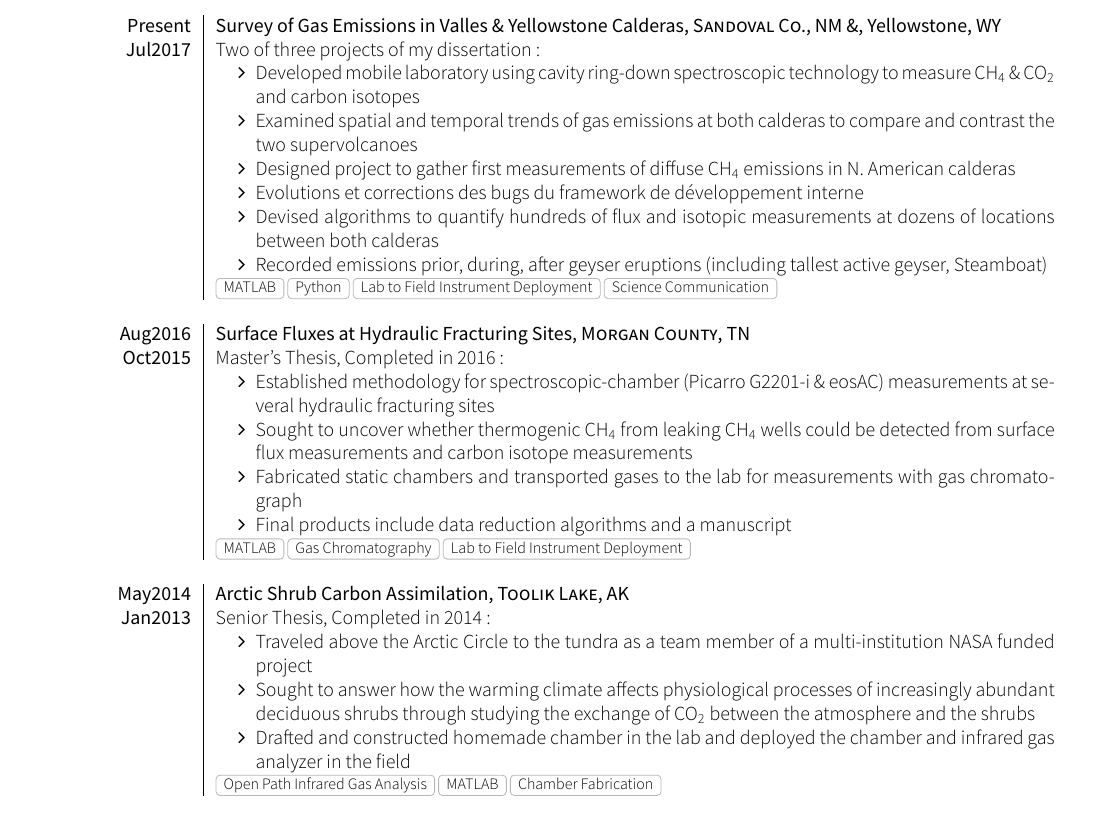
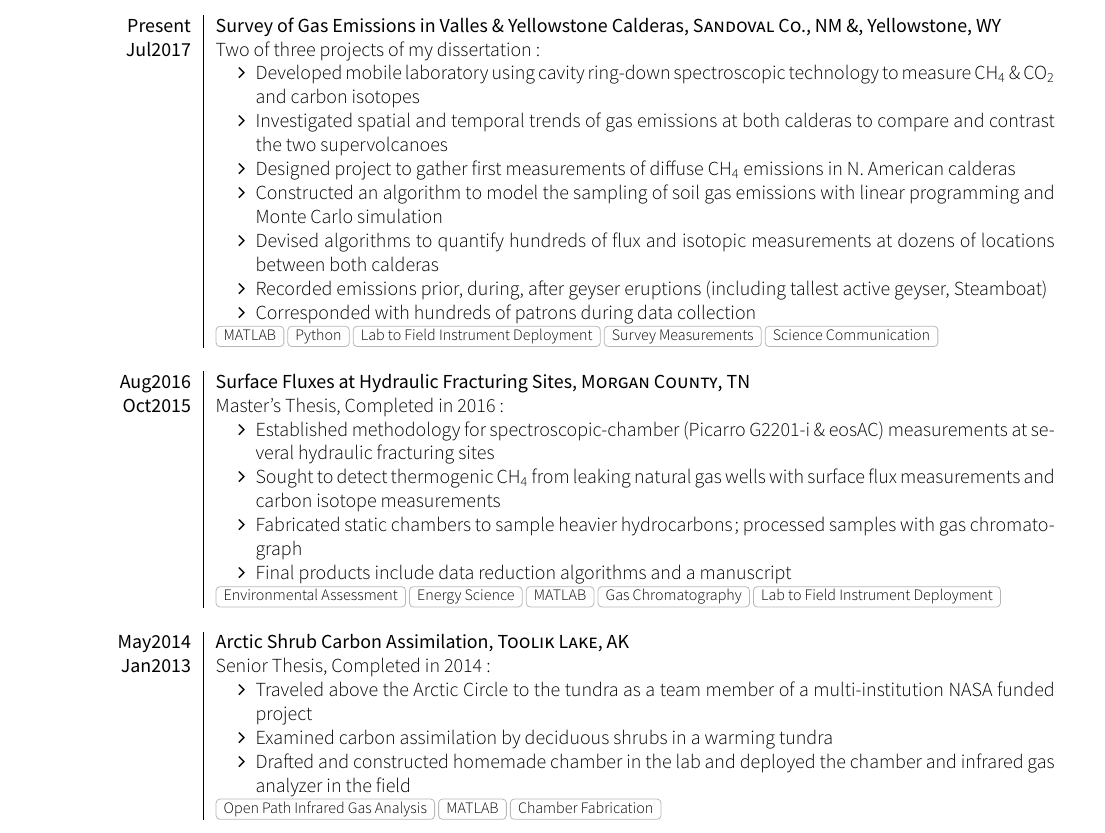
Before and after one commit to 907Resident/Geoscience-CV, a LaTeX CV (cv.tex, which reads section_experience.tex): part of page 1 of 3 before the commit and part of page 1 of 2 after it, cut so that both start at the same text. Compiled offline with XeLaTeX; a missing font is replaced by an installed copy or a similar font; a LaTeX package or settings file that is missing is left out.

Commit message:
second draft after making edits on hard copy

```diff
--- a/section_experience.tex
+++ b/section_experience.tex
@@ -31,14 +31,15 @@
                     Two of three projects of my dissertation:
                       \begin{itemize}
                         \item Developed mobile laboratory using cavity ring-down spectroscopic technology to measure \ce{CH4} \& \ce{CO2} and carbon isotopes
-                        \item Examined spatial and temporal trends of gas emissions at both calderas to compare and contrast the two supervolcanoes
+                        \item Investigated spatial and temporal trends of gas emissions at both calderas to compare and contrast the two supervolcanoes
                         \item Designed project to gather first measurements of diffuse \ce{CH4} emissions in N. American calderas
-                        \item Evolutions et corrections des bugs du framework de développement interne
+                        \item Constructed an algorithm to model the sampling of soil gas emissions with linear programming and Monte Carlo simulation
                         \item Devised algorithms to quantify hundreds of flux and isotopic measurements at dozens of locations between both calderas
                         \item Recorded emissions prior, during, after geyser eruptions (including tallest active geyser, Steamboat)
+                        \item Corresponded with hundreds of patrons during data collection
                       \end{itemize}
                     }
-                    {MATLAB, Python, Lab to Field Instrument Deployment, Science Communication}
+                    {MATLAB, Python, Lab to Field Instrument Deployment, Survey Measurements, Science Communication}
   \emptySeparator
   \experience
   {Aug2016}       {Surface Fluxes at Hydraulic Fracturing Sites}{Morgan County}{TN}
@@ -46,12 +47,12 @@
                    Master's Thesis, Completed in 2016:
                      \begin{itemize}
                         \item Established methodology for spectroscopic-chamber (Picarro G2201-i \& eosAC) measurements at several hydraulic fracturing sites
-                        \item Sought to uncover whether thermogenic \ce{CH4} from leaking \ce{CH4} wells could be detected from surface flux measurements and carbon isotope measurements
-                        \item Fabricated static chambers and transported gases to the lab for measurements with gas chromatograph
+                        \item Sought to detect thermogenic \ce{CH4} from leaking natural gas wells with surface flux measurements and carbon isotope measurements
+                        \item Fabricated static chambers to sample heavier hydrocarbons; processed samples with gas chromatograph
                         \item Final products include data reduction algorithms and a manuscript
                       \end{itemize}
                     }
-                    {MATLAB, Gas Chromatography, Lab to Field Instrument Deployment}
+                    {Environmental Assessment, Energy Science, MATLAB, Gas Chromatography, Lab to Field Instrument Deployment}
   \emptySeparator
   \experience
   {May2014}        {Arctic Shrub Carbon Assimilation}{Toolik Lake}{AK}
@@ -59,7 +60,7 @@
                     Senior Thesis, Completed in 2014:
                     \begin{itemize}
                         \item Traveled above the Arctic Circle to the tundra as a team member of a multi-institution NASA funded project
-                        \item Sought to answer how the warming climate affects physiological processes of increasingly abundant deciduous shrubs through studying the exchange of \ce{CO2} between the atmosphere and the shrubs
+                        \item Examined carbon assimilation by deciduous shrubs in a warming tundra
                         \item Drafted and constructed homemade chamber in the lab and deployed the chamber and infrared gas analyzer in the field
                       \end{itemize}
                     }
```
Also changed, not shown: section_professional_enrichment.tex (+1 -1 lines), section_skills.tex (+1 -1 lines).
